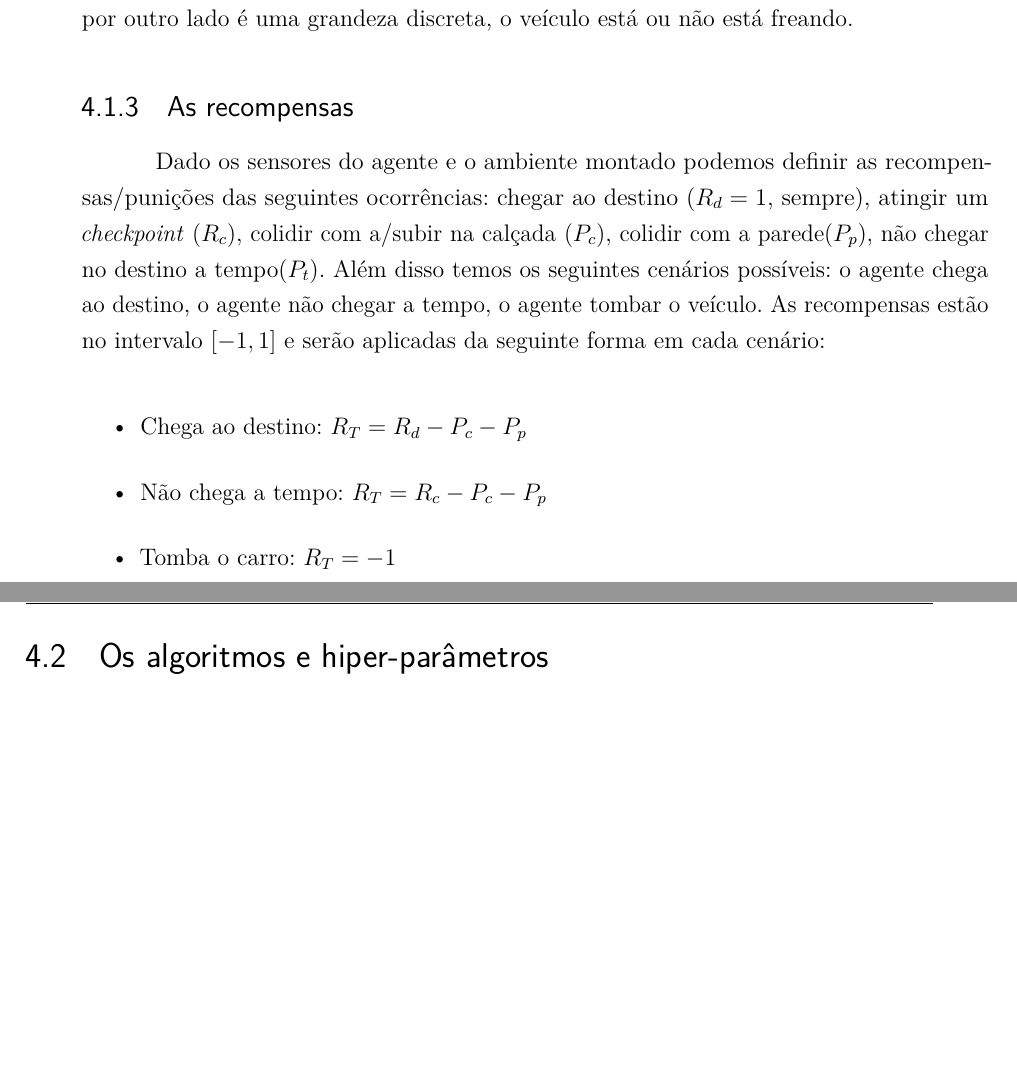
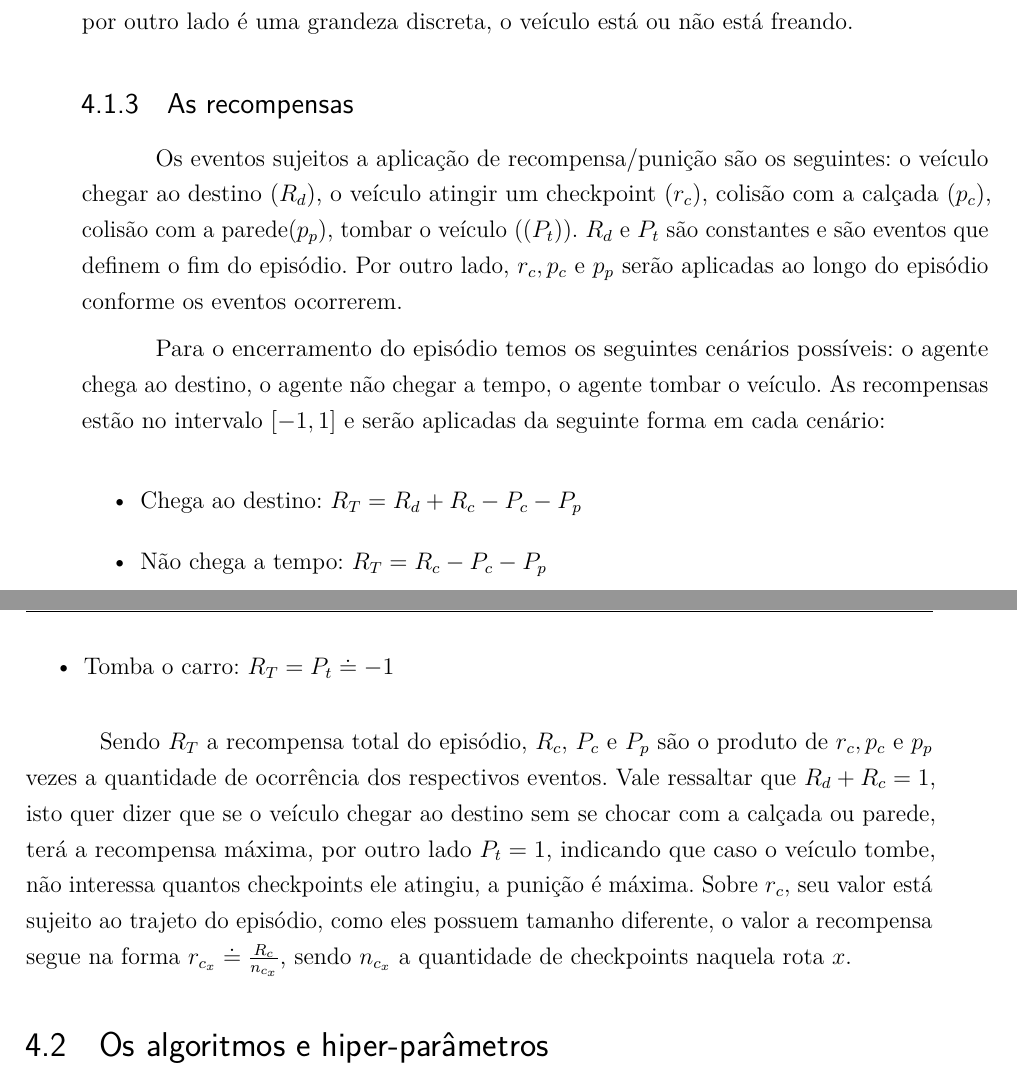
Before and after one commit to antunesvitor/pgc-bcc-simulador-conducao-autonoma, a LaTeX thesis (dissertacao.tex, which reads capitulos/proposta.tex): two parts of pages 49 and 50 of 75, joined at a grey line, cut so that both start at the same text, the shorter picture padded with empty space. Compiled offline with pdfLaTeX.

Commit message:
reescrito subsection de recompensas

```diff
--- a/capitulos/proposta.tex
+++ b/capitulos/proposta.tex
@@ -39,13 +39,17 @@ As rotas são compostas por: origem, \textit{checkpoints} e destino. O primeiro
  Quanto as ações que o agente pode fazer são apenas 3: acelerar, frear e direcionar as rodas a direita e a esquerda. A primeira e a última ação são chamadas ações contínuas, sendo assim um número que indica o nível de aceleração que o carro irá produzir, e no caso da direção da roda o quão direciona elas estão a esquerda ou direita. O ato de frear por outro lado é uma grandeza discreta, o veículo está ou não está freando.
 
 \subsection{As recompensas}
-Dado os sensores do agente e o ambiente montado podemos definir as recompensas/punições das seguintes ocorrências: chegar ao destino ($R_d = 1$, sempre), atingir um \textit{checkpoint} ($R_c$), colidir com a/subir na calçada ($P_c$), colidir com a parede($P_p$), não chegar no destino a tempo($P_t$). Além disso temos os seguintes cenários possíveis: o agente chega ao destino, o agente não chegar a tempo, o agente tombar o veículo. As recompensas estão no intervalo $[-1,1]$ e serão aplicadas da seguinte forma em cada cenário:
+Os eventos sujeitos a aplicação de recompensa/punição são os seguintes: o veículo chegar ao destino ($R_d$), o veículo atingir um checkpoint ($r_c$), colisão com a calçada ($p_c$), colisão com a parede($p_p$), tombar o veículo (($P_t$)). $R_d$ e $P_t$ são constantes e são eventos que definem o fim do episódio. Por outro lado, $r_c, p_c \text{ e } p_p$ serão aplicadas ao longo do episódio conforme os eventos ocorrerem.
+
+Para o encerramento do episódio temos os seguintes cenários possíveis: o agente chega ao destino, o agente não chegar a tempo, o agente tombar o veículo. As recompensas estão no intervalo $[-1,1]$ e serão aplicadas da seguinte forma em cada cenário:
 
 \begin{itemize}
-   \item Chega ao destino: $R_T = R_d - P_c - P_p$
+   \item Chega ao destino: $R_T = R_d + R_c - P_c - P_p$
    \item Não chega a tempo: $R_T = R_c - P_c - P_p$
-   \item Tomba o carro: $R_T = -1$
+   \item Tomba o carro: $R_T = P_t \doteq -1$
 \end{itemize}
+
+Sendo $R_T$ a recompensa total do episódio, $R_c$, $P_c$ e $P_p$ são o produto de $r_c, p_c \text{ e } p_p$ vezes a quantidade de ocorrência dos respectivos eventos. Vale ressaltar que $R_d + R_c = 1$, isto quer dizer que se o veículo chegar ao destino sem se chocar com a calçada ou parede, terá a recompensa máxima, por outro lado $P_t = 1$, indicando que caso o veículo tombe, não interessa quantos checkpoints ele atingiu, a punição é máxima. Sobre $r_c$, seu valor está sujeito ao trajeto do episódio, como eles possuem tamanho diferente, o valor a recompensa segue na forma $r_{c_x} \doteq \frac{R_c}{n_{c_x}}$, sendo $n_{c_x}$ a quantidade de checkpoints naquela rota $x$.
 
 \section{Os algoritmos e hiper-parâmetros}\label{algoritmos}
 Para executar o treino é necessário especificar para o \textbf{ml-agents} o algoritmo e suas configurações, para isso existe um arquivo \textbf{.yaml} que é responsável por isso. Abaixo, um exemplo seguido da explicação de cada parâmetro:
```
Also changed, not shown: dissertacao.pdf.
